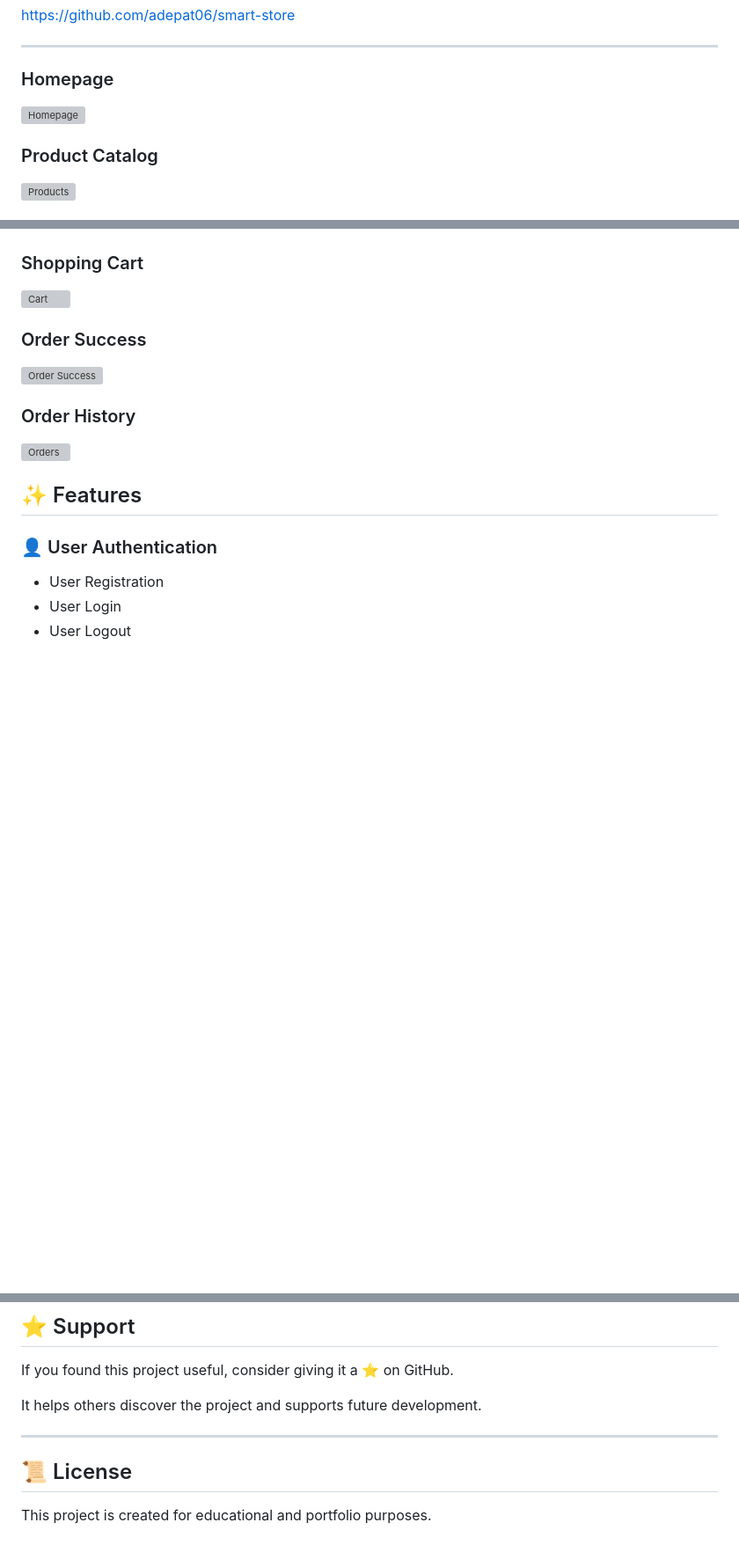
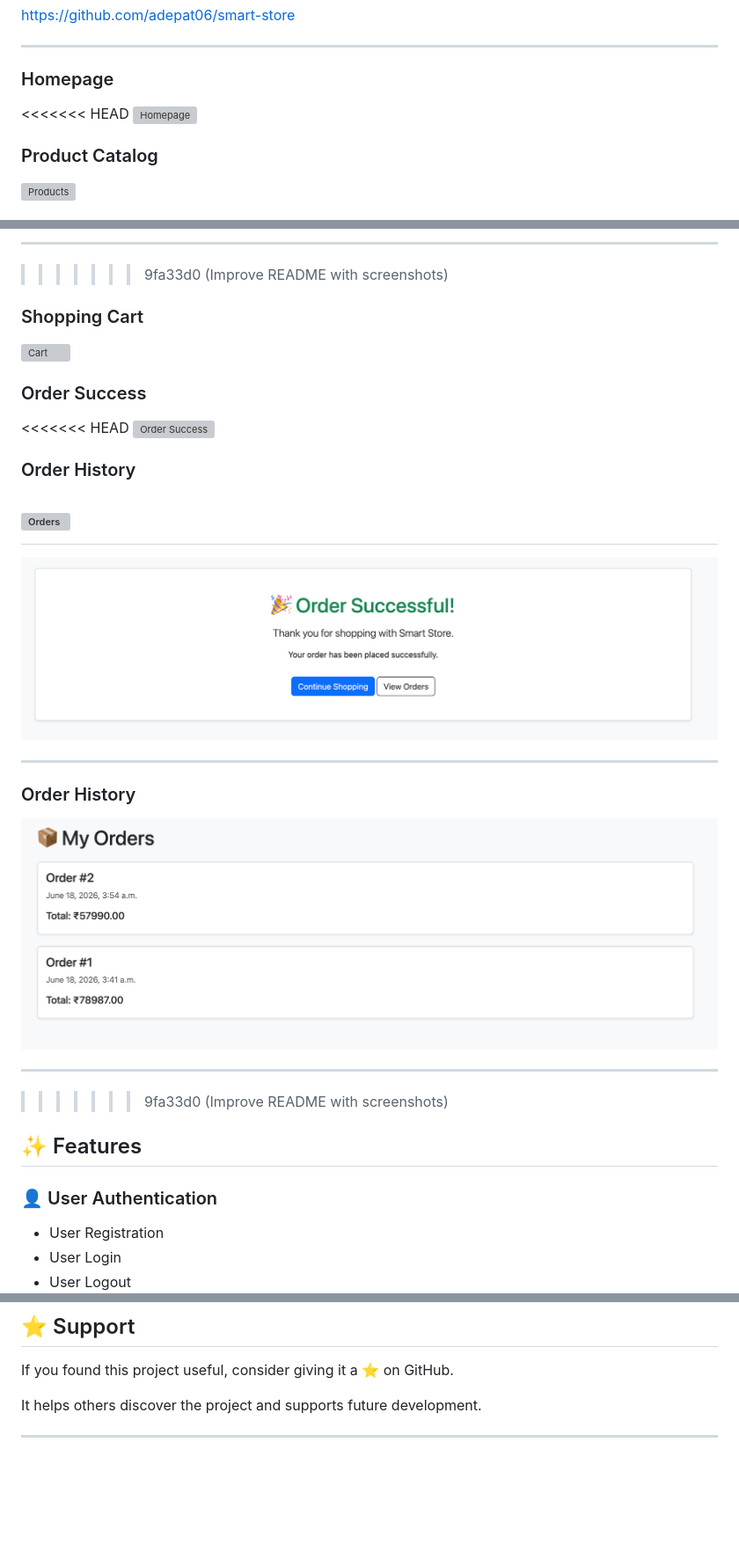
Before and after one commit to adepat06/smart-store, a Markdown page: README.md, 3 parts joined by grey strips. Shown at 88% size. GitHub-like rendering; blank space fills up the shorter version; grey boxes are pictures that could not be loaded.

```diff
--- a/README.md
+++ b/README.md
@@ -20,6 +20,7 @@ https://github.com/adepat06/smart-store
 
 ### Homepage
 
+<<<<<<< HEAD
 ![Homepage](Homepage.png)
 
 ### Product Catalog
@@ -32,3 +48,5 @@ https://github.com/adepat06/smart-store
+---
+>>>>>>> 9fa33d0 (Improve README with screenshots)
 
 ### Shopping Cart
 
@@ -36,11 +54,23 @@ https://github.com/adepat06/smart-store
 
 ### Order Success
 
+<<<<<<< HEAD
 ![Order Success](Success.png)
 
 ### Order History
 
 ![Orders](Order.png)
+=======
+![Order Success](screenshots/Success.png)
+
+---
+
+### Order History
+
+![Orders](screenshots/Order.png)
+
+---
+>>>>>>> 9fa33d0 (Improve README with screenshots)
 
 ## ✨ Features
 
@@ -302,7 +328,3 @@ If you found this project useful, consider giving it a ⭐ on GitHub.
 It helps others discover the project and supports future development.
 
 ---
-
-## 📜 License
-
-This project is created for educational and portfolio purposes.
```
Also changed, not shown: other parts of README.md (+64 -53 lines).
